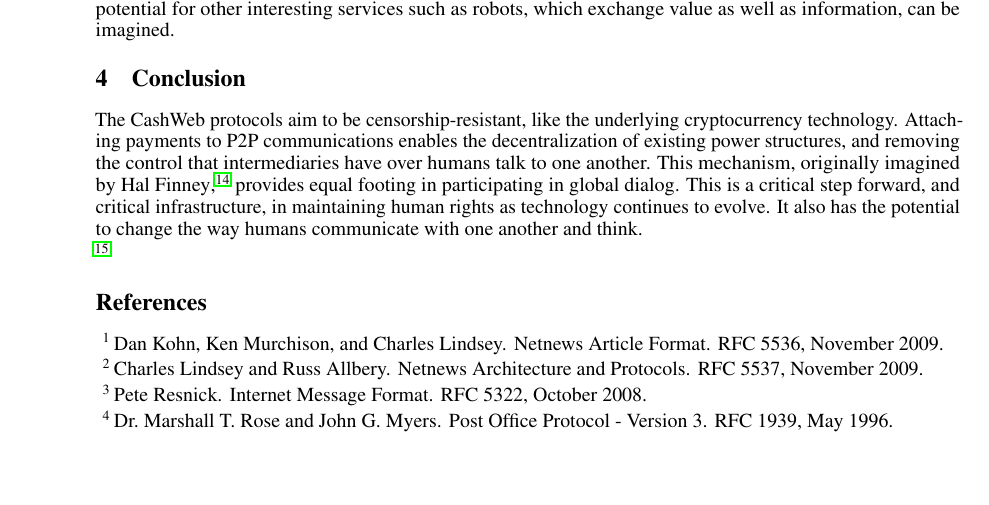
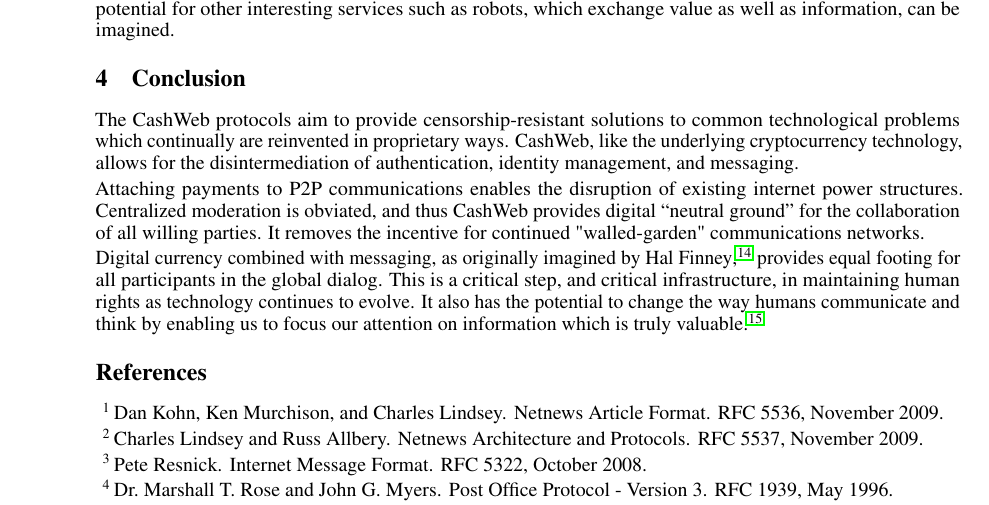
Before and after one commit to yzfun/specifications, a LaTeX paper (cashweb/whitepaper.tex): part of page 6 of 6, cut so that both start at the same text, the shorter picture padded with empty space. Compiled offline with pdfLaTeX.

Commit message:
Conclussion

```diff
--- a/cashweb/whitepaper.tex
+++ b/cashweb/whitepaper.tex
@@ -260,10 +260,12 @@
 
 \section{Conclusion}
 
-The CashWeb protocols aim to be censorship-resistant, like the underlying cryptocurrency technology. Attaching payments to P2P communications enables the decentralization of existing power structures, and removing the control that intermediaries have over humans talk to one another. This mechanism, originally imagined by Hal Finney\cite{finney2004rpow}, provides equal footing in participating in global dialog. This is a critical step forward, and critical infrastructure, in maintaining human rights as technology continues to evolve. It also has the potential to change the way humans communicate with one another and think.
+The CashWeb protocols aim to provide censorship-resistant solutions to common technological problems which continually are reinvented in proprietary ways. CashWeb, like the underlying cryptocurrency technology, allows for the disintermediation of authentication, identity management, and messaging.
 
+Attaching payments to P2P communications enables the disruption of existing internet power structures. Centralized moderation is obviated, and thus CashWeb provides digital ``neutral ground'' for the collaboration of all willing parties. It removes the incentive for continued "walled-garden" communications networks.
+
+Digital currency combined with messaging, as originally imagined by Hal Finney\cite{finney2004rpow}, provides equal footing for all participants in the global dialog. This is a critical step, and critical infrastructure, in maintaining human rights as technology continues to evolve. It also has the potential to change the way humans communicate and think by enabling us to focus our attention on information which is truly valuable.
 \cite{nakamoto2008bpp}
-
 
 \bibliographystyle{unsrt}
 \bibliography{citations}
```
